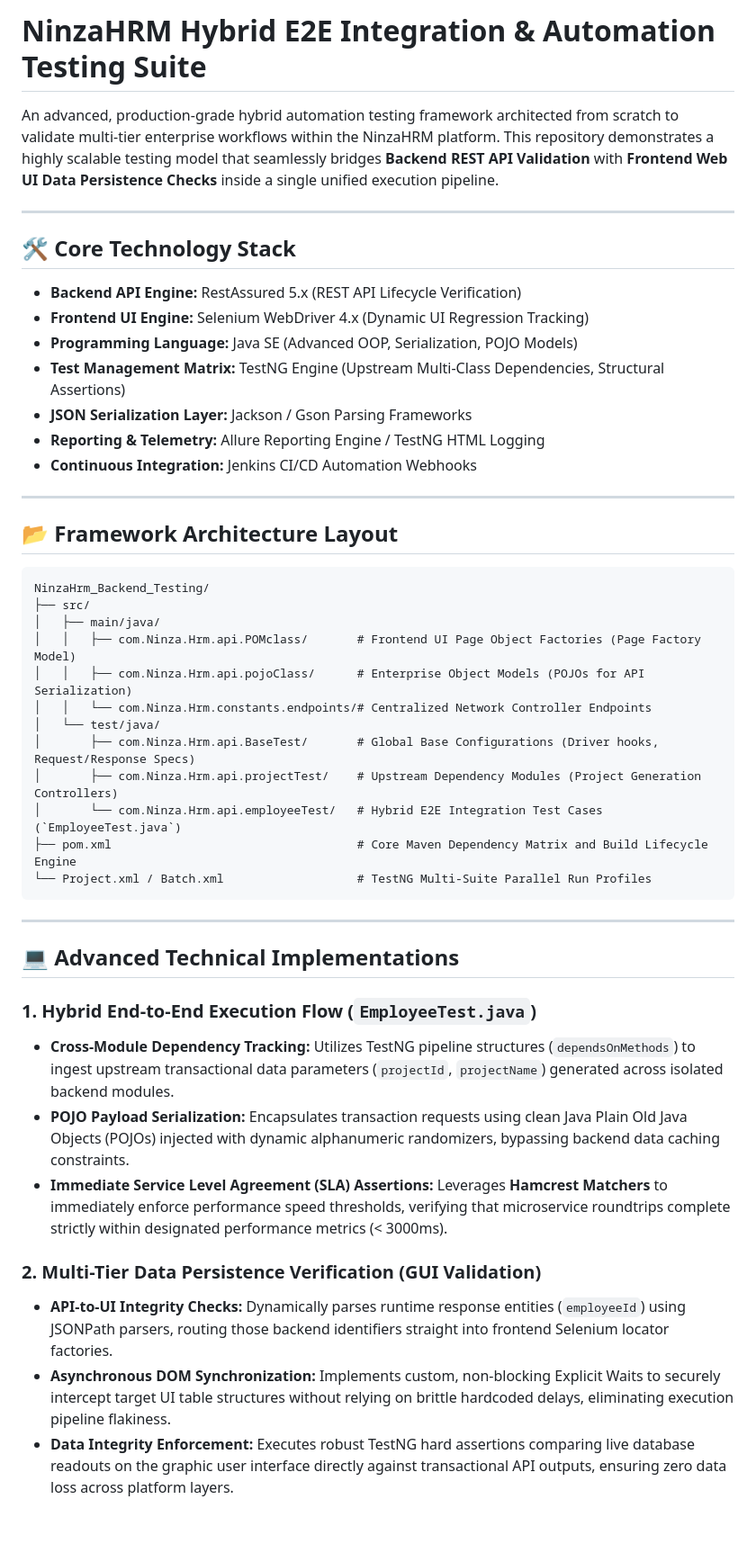
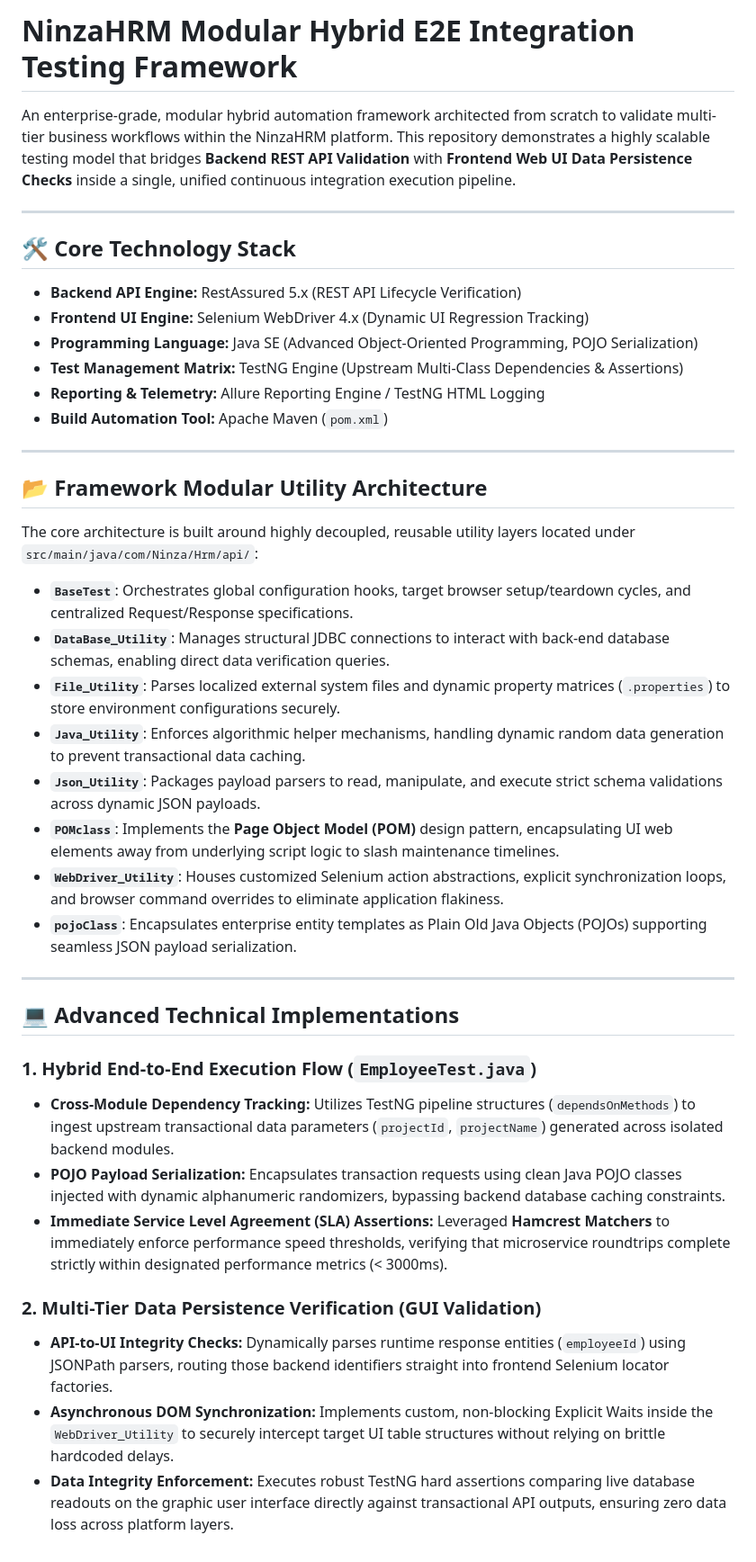
Before and after one commit to gopimahankali/NinzaHrm_API, a Markdown page: NinjaHrm_Backend_Testing/readme.md, the part around the change. Shown at 90% size. GitHub-like rendering; blank space fills up the shorter version.

````diff
--- a/NinjaHrm_Backend_Testing/readme.md
+++ b/NinjaHrm_Backend_Testing/readme.md
@@ -1,35 +1,30 @@
-# NinzaHRM Hybrid E2E Integration & Automation Testing Suite
+# NinzaHRM Modular Hybrid E2E Integration Testing Framework
 
-An advanced, production-grade hybrid automation testing framework architected from scratch to validate multi-tier enterprise workflows within the NinzaHRM platform. This repository demonstrates a highly scalable testing model that seamlessly bridges **Backend REST API Validation** with **Frontend Web UI Data Persistence Checks** inside a single unified execution pipeline.
+An enterprise-grade, modular hybrid automation framework architected from scratch to validate multi-tier business workflows within the NinzaHRM platform. This repository demonstrates a highly scalable testing model that bridges **Backend REST API Validation** with **Frontend Web UI Data Persistence Checks** inside a single, unified continuous integration execution pipeline.
 
 ---
 
 ## 🛠️ Core Technology Stack
 *   **Backend API Engine:** RestAssured 5.x (REST API Lifecycle Verification)
 *   **Frontend UI Engine:** Selenium WebDriver 4.x (Dynamic UI Regression Tracking)
-*   **Programming Language:** Java SE (Advanced OOP, Serialization, POJO Models)
-*   **Test Management Matrix:** TestNG Engine (Upstream Multi-Class Dependencies, Structural Assertions)
-*   **JSON Serialization Layer:** Jackson / Gson Parsing Frameworks
+*   **Programming Language:** Java SE (Advanced Object-Oriented Programming, POJO Serialization)
+*   **Test Management Matrix:** TestNG Engine (Upstream Multi-Class Dependencies & Assertions)
 *   **Reporting & Telemetry:** Allure Reporting Engine / TestNG HTML Logging
-*   **Continuous Integration:** Jenkins CI/CD Automation Webhooks
+*   **Build Automation Tool:** Apache Maven (`pom.xml`)
 
 ---
 
-## 📂 Framework Architecture Layout
-```text
-NinzaHrm_Backend_Testing/
-├── src/
-│   ├── main/java/
-│   │   ├── com.Ninza.Hrm.api.POMclass/       # Frontend UI Page Object Factories (Page Factory Model)
-│   │   ├── com.Ninza.Hrm.api.pojoClass/      # Enterprise Object Models (POJOs for API Serialization)
-│   │   └── com.Ninza.Hrm.constants.endpoints/# Centralized Network Controller Endpoints
-│   └── test/java/
-│       ├── com.Ninza.Hrm.api.BaseTest/       # Global Base Configurations (Driver hooks, Request/Response Specs)
-│       ├── com.Ninza.Hrm.api.projectTest/    # Upstream Dependency Modules (Project Generation Controllers)
-│       └── com.Ninza.Hrm.api.employeeTest/   # Hybrid E2E Integration Test Cases (`EmployeeTest.java`)
-├── pom.xml                                   # Core Maven Dependency Matrix and Build Lifecycle Engine
-└── Project.xml / Batch.xml                   # TestNG Multi-Suite Parallel Run Profiles
-```
+## 📂 Framework Modular Utility Architecture
+The core architecture is built around highly decoupled, reusable utility layers located under `src/main/java/com/Ninza/Hrm/api/`:
+
+*   **`BaseTest`**: Orchestrates global configuration hooks, target browser setup/teardown cycles, and centralized Request/Response specifications.
+*   **`DataBase_Utility`**: Manages structural JDBC connections to interact with back-end database schemas, enabling direct data verification queries.
+*   **`File_Utility`**: Parses localized external system files and dynamic property matrices (`.properties`) to store environment configurations securely.
+*   **`Java_Utility`**: Enforces algorithmic helper mechanisms, handling dynamic random data generation to prevent transactional data caching.
+*   **`Json_Utility`**: Packages payload parsers to read, manipulate, and execute strict schema validations across dynamic JSON payloads.
+*   **`POMclass`**: Implements the **Page Object Model (POM)** design pattern, encapsulating UI web elements away from underlying script logic to slash maintenance timelines.
+*   **`WebDriver_Utility`**: Houses customized Selenium action abstractions, explicit synchronization loops, and browser command overrides to eliminate application flakiness.
+*   **`pojoClass`**: Encapsulates enterprise entity templates as Plain Old Java Objects (POJOs) supporting seamless JSON payload serialization.
 
 ---
 
@@ -37,10 +32,10 @@ NinzaHrm_Backend_Testing/
 
 ### 1. Hybrid End-to-End Execution Flow (`EmployeeTest.java`)
 *   **Cross-Module Dependency Tracking:** Utilizes TestNG pipeline structures (`dependsOnMethods`) to ingest upstream transactional data parameters (`projectId`, `projectName`) generated across isolated backend modules.
-*   **POJO Payload Serialization:** Encapsulates transaction requests using clean Java Plain Old Java Objects (POJOs) injected with dynamic alphanumeric randomizers, bypassing backend data caching constraints.
-*   **Immediate Service Level Agreement (SLA) Assertions:** Leverages **Hamcrest Matchers** to immediately enforce performance speed thresholds, verifying that microservice roundtrips complete strictly within designated performance metrics (< 3000ms).
+*   **POJO Payload Serialization:** Encapsulates transaction requests using clean Java POJO classes injected with dynamic alphanumeric randomizers, bypassing backend database caching constraints.
+*   **Immediate Service Level Agreement (SLA) Assertions:** Leveraged **Hamcrest Matchers** to immediately enforce performance speed thresholds, verifying that microservice roundtrips complete strictly within designated performance metrics (< 3000ms).
 
 ### 2. Multi-Tier Data Persistence Verification (GUI Validation)
 *   **API-to-UI Integrity Checks:** Dynamically parses runtime response entities (`employeeId`) using JSONPath parsers, routing those backend identifiers straight into frontend Selenium locator factories.
-*   **Asynchronous DOM Synchronization:** Implements custom, non-blocking Explicit Waits to securely intercept target UI table structures without relying on brittle hardcoded delays, eliminating execution pipeline flakiness.
+*   **Asynchronous DOM Synchronization:** Implements custom, non-blocking Explicit Waits inside the `WebDriver_Utility` to securely intercept target UI table structures without relying on brittle hardcoded delays.
 *   **Data Integrity Enforcement:** Executes robust TestNG hard assertions comparing live database readouts on the graphic user interface directly against transactional API outputs, ensuring zero data loss across platform layers.
````
